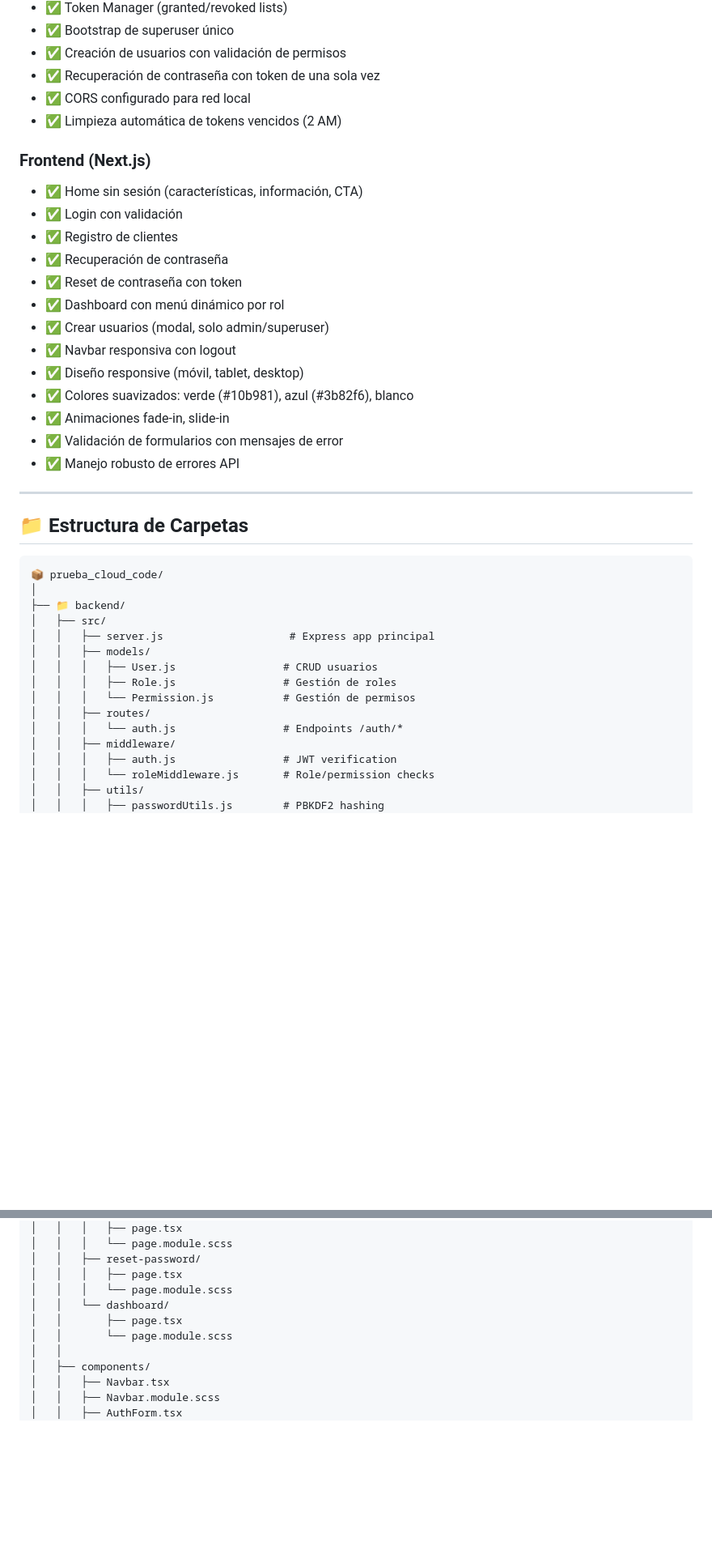
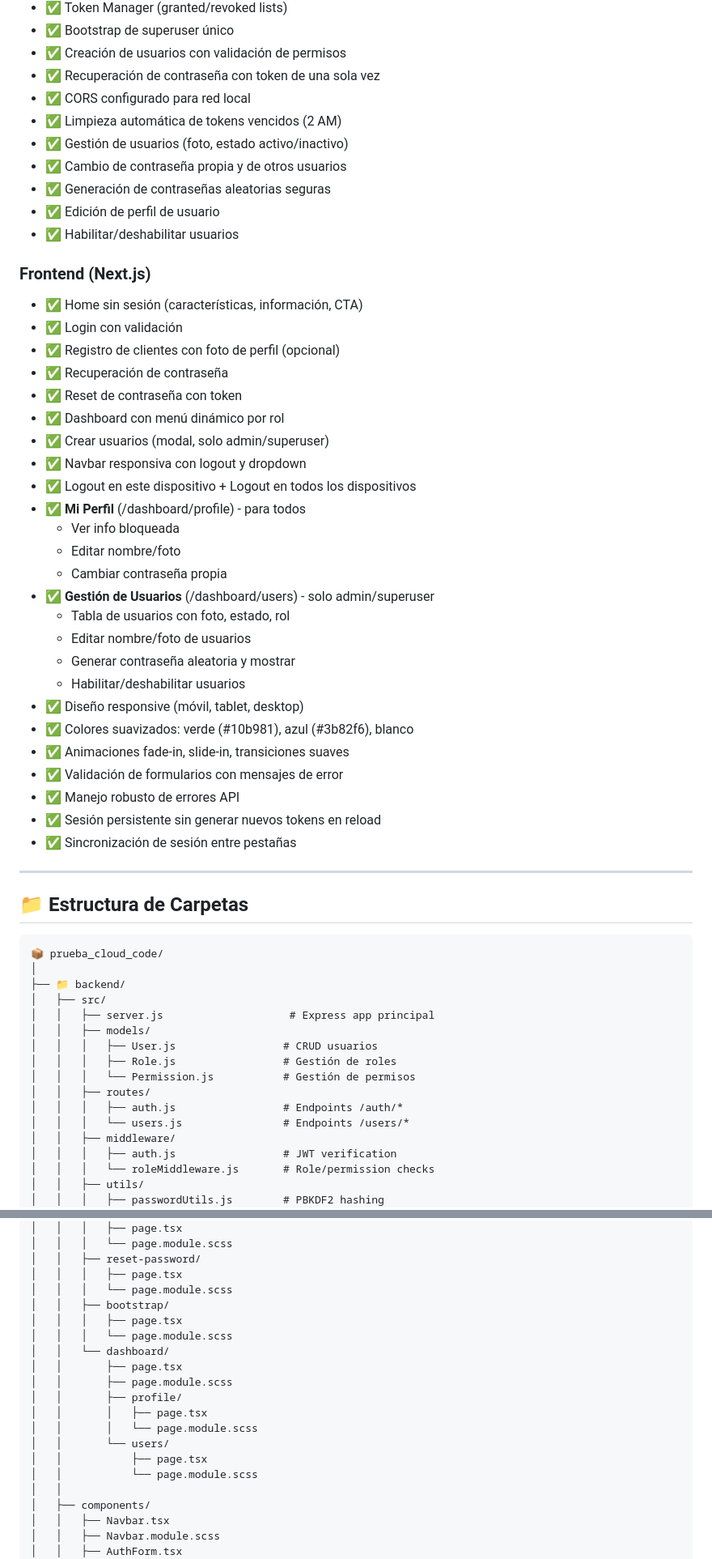
Before and after one commit to marco30jaramillo/prueba_cloud_code, a Markdown page: CLAUDE.md, 2 parts joined by grey strips. Shown at 81% size. GitHub-like rendering; blank space fills up the shorter version.

```diff
--- a/CLAUDE.md
+++ b/CLAUDE.md
@@ -29,21 +29,38 @@ Plataforma segura y escalable para gestionar usuarios con autenticación JWT, ro
 - ✅ Recuperación de contraseña con token de una sola vez
 - ✅ CORS configurado para red local
 - ✅ Limpieza automática de tokens vencidos (2 AM)
+- ✅ Gestión de usuarios (foto, estado activo/inactivo)
+- ✅ Cambio de contraseña propia y de otros usuarios
+- ✅ Generación de contraseñas aleatorias seguras
+- ✅ Edición de perfil de usuario
+- ✅ Habilitar/deshabilitar usuarios
 
 ### Frontend (Next.js)
 - ✅ Home sin sesión (características, información, CTA)
 - ✅ Login con validación
-- ✅ Registro de clientes
+- ✅ Registro de clientes con foto de perfil (opcional)
 - ✅ Recuperación de contraseña
 - ✅ Reset de contraseña con token
 - ✅ Dashboard con menú dinámico por rol
 - ✅ Crear usuarios (modal, solo admin/superuser)
-- ✅ Navbar responsiva con logout
+- ✅ Navbar responsiva con logout y dropdown
+- ✅ Logout en este dispositivo + Logout en todos los dispositivos
+- ✅ **Mi Perfil** (/dashboard/profile) - para todos
+  - Ver info bloqueada
+  - Editar nombre/foto
+  - Cambiar contraseña propia
+- ✅ **Gestión de Usuarios** (/dashboard/users) - solo admin/superuser
+  - Tabla de usuarios con foto, estado, rol
+  - Editar nombre/foto de usuarios
+  - Generar contraseña aleatoria y mostrar
+  - Habilitar/deshabilitar usuarios
 - ✅ Diseño responsive (móvil, tablet, desktop)
 - ✅ Colores suavizados: verde (#10b981), azul (#3b82f6), blanco
-- ✅ Animaciones fade-in, slide-in
+- ✅ Animaciones fade-in, slide-in, transiciones suaves
 - ✅ Validación de formularios con mensajes de error
 - ✅ Manejo robusto de errores API
+- ✅ Sesión persistente sin generar nuevos tokens en reload
+- ✅ Sincronización de sesión entre pestañas
 
 ---
 
@@ -60,7 +77,8 @@ Plataforma segura y escalable para gestionar usuarios con autenticación JWT, ro
 │   │   │   ├── Role.js                 # Gestión de roles
 │   │   │   └── Permission.js           # Gestión de permisos
 │   │   ├── routes/
-│   │   │   └── auth.js                 # Endpoints /auth/*
+│   │   │   ├── auth.js                 # Endpoints /auth/*
+│   │   │   └── users.js                # Endpoints /users/*
 │   │   ├── middleware/
 │   │   │   ├── auth.js                 # JWT verification
 │   │   │   └── roleMiddleware.js       # Role/permission checks
@@ -100,9 +118,18 @@ Plataforma segura y escalable para gestionar usuarios con autenticación JWT, ro
 │   │   ├── reset-password/
 │   │   │   ├── page.tsx
 │   │   │   └── page.module.scss
+│   │   ├── bootstrap/
+│   │   │   ├── page.tsx
+│   │   │   └── page.module.scss
 │   │   └── dashboard/
 │   │       ├── page.tsx
-│   │       └── page.module.scss
+│   │       ├── page.module.scss
+│   │       ├── profile/
+│   │       │   ├── page.tsx
+│   │       │   └── page.module.scss
+│   │       └── users/
+│   │           ├── page.tsx
+│   │           └── page.module.scss
 │   │
 │   ├── components/
 │   │   ├── Navbar.tsx
```
Also changed, not shown: other parts of CLAUDE.md (+68 -11 lines).
